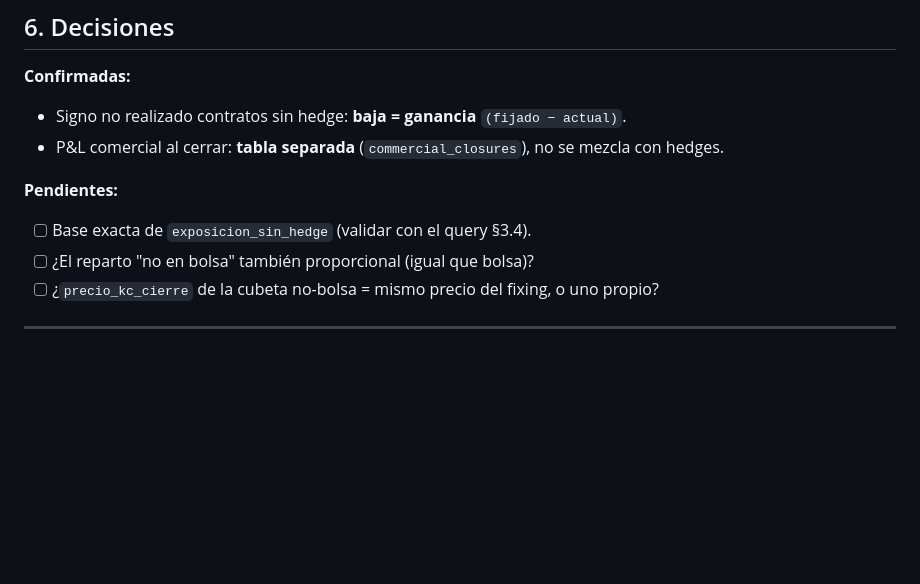
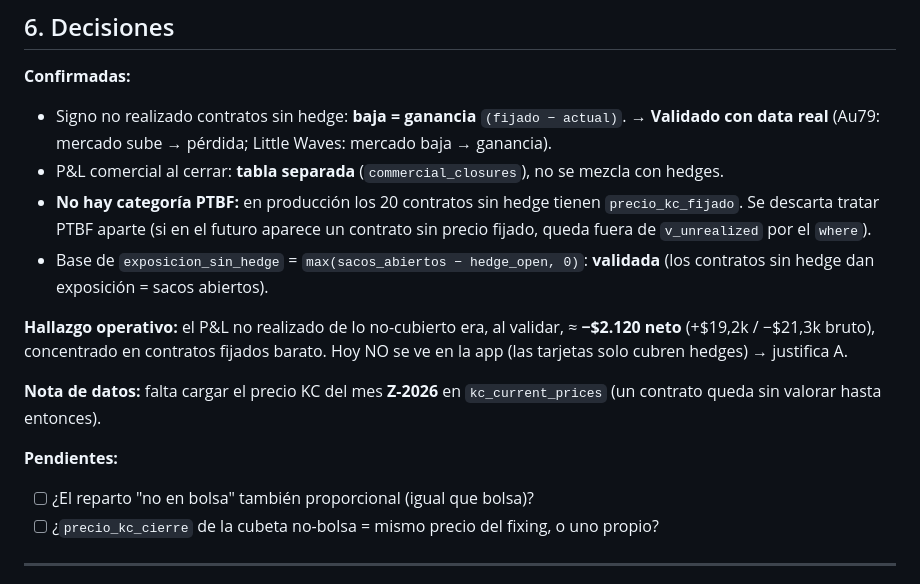
Before and after one commit to eliasbayterm94/CTRM-Repo, a Markdown page: docs/DISENO-PNL-NO-REALIZADO.md, the part around the change. Drawn GitHub-style; blank space fills up the shorter version.

Commit message:
Validate unrealized-PnL design against production data
Sign convention validated with real data (market up -> loss, down ->
gain). No PTBF contracts exist, so that category is dropped. Records
the validated exposure base and the ~-$2.1k net unrealized exposure
finding. Notes the missing Z-2026 market price.

Co-Authored-By: Claude Opus 4.8 <noreply@anthropic.com>
Claude-Session: https://claude.ai/code/session_016t9wRjqLLc3C1LcbzsLJAz

```diff
--- a/docs/DISENO-PNL-NO-REALIZADO.md
+++ b/docs/DISENO-PNL-NO-REALIZADO.md
@@ -185,11 +185,24 @@ El P&L total del negocio = **P&L hedges** (`v_pnl`) **+ P&L comercial**
 ## 6. Decisiones
 **Confirmadas:**
 - Signo no realizado contratos sin hedge: **baja = ganancia** `(fijado − actual)`.
+  → **Validado con data real** (Au79: mercado sube → pérdida; Little Waves: mercado
+  baja → ganancia).
 - P&L comercial al cerrar: **tabla separada** (`commercial_closures`), no se mezcla
   con hedges.
+- **No hay categoría PTBF:** en producción los 20 contratos sin hedge tienen
+  `precio_kc_fijado`. Se descarta tratar PTBF aparte (si en el futuro aparece un
+  contrato sin precio fijado, queda fuera de `v_unrealized` por el `where`).
+- Base de `exposicion_sin_hedge` = `max(sacos_abiertos − hedge_open, 0)`:
+  **validada** (los contratos sin hedge dan exposición = sacos abiertos).
+
+**Hallazgo operativo:** el P&L no realizado de lo no-cubierto era, al validar,
+≈ **−$2.120 neto** (+$19,2k / −$21,3k bruto), concentrado en contratos fijados
+barato. Hoy NO se ve en la app (las tarjetas solo cubren hedges) → justifica A.
+
+**Nota de datos:** falta cargar el precio KC del mes **Z-2026** en
+`kc_current_prices` (un contrato queda sin valorar hasta entonces).
 
 **Pendientes:**
-- [ ] Base exacta de `exposicion_sin_hedge` (validar con el query §3.4).
 - [ ] ¿El reparto "no en bolsa" también proporcional (igual que bolsa)?
 - [ ] ¿`precio_kc_cierre` de la cubeta no-bolsa = mismo precio del fixing, o uno propio?
 
```
